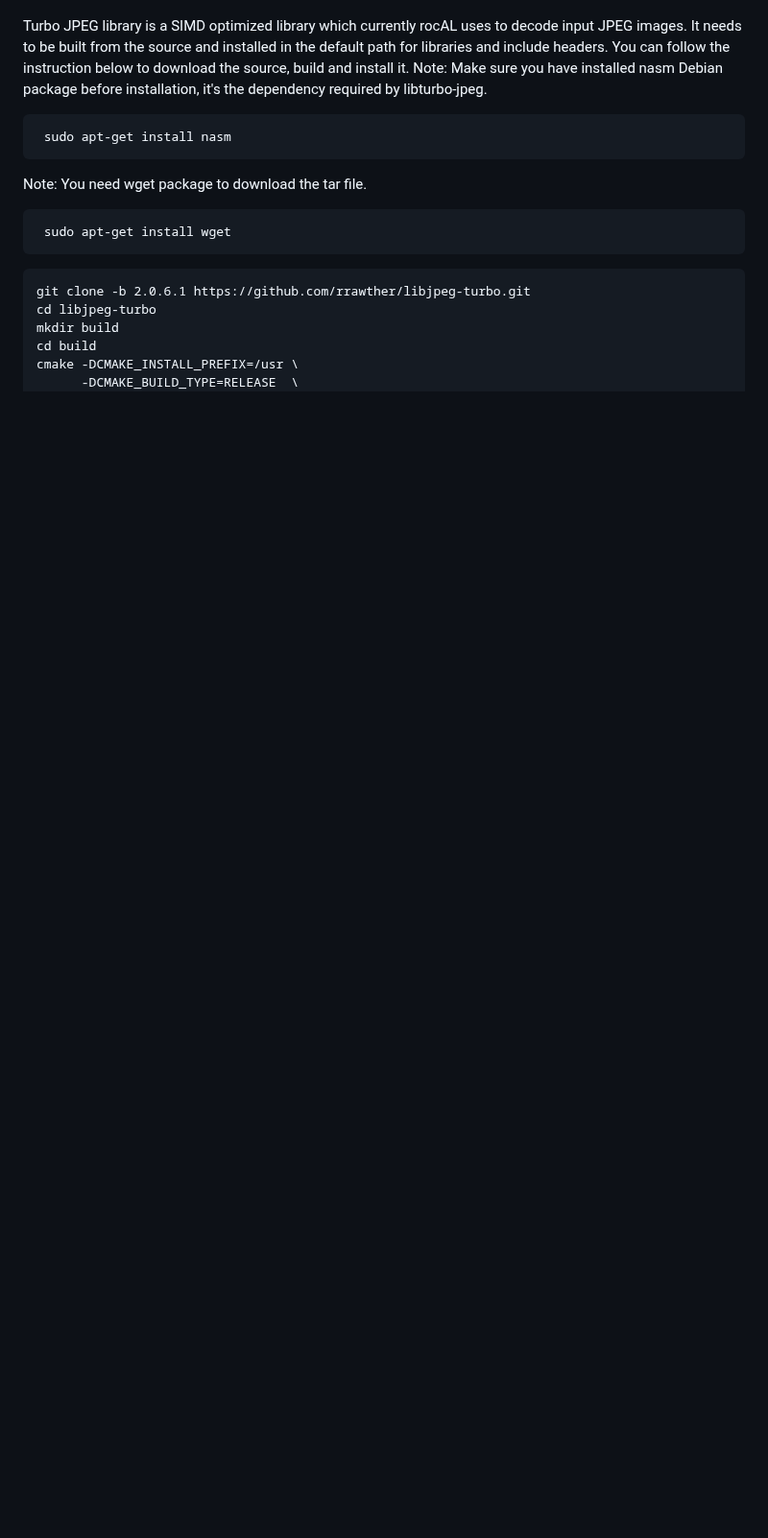
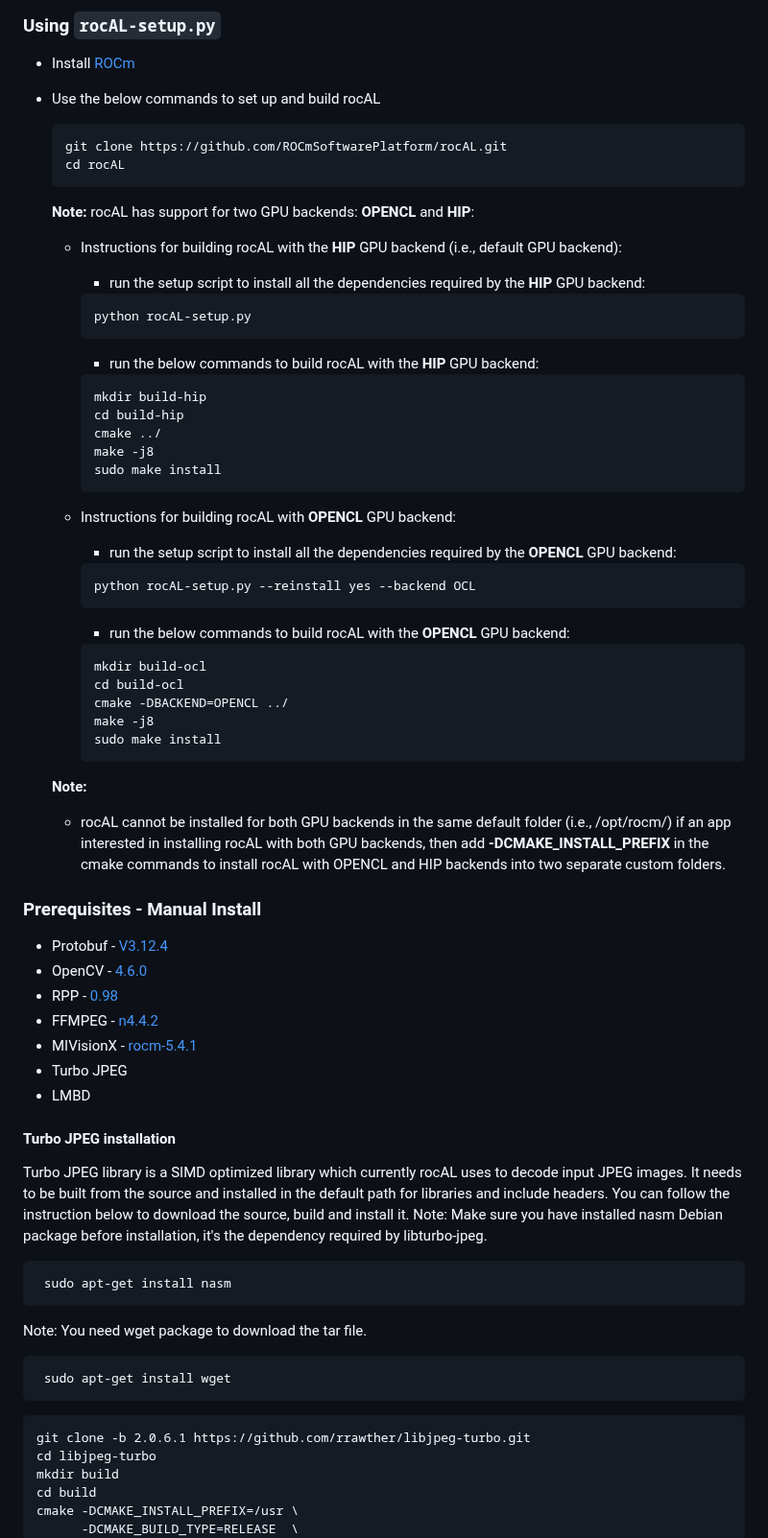
Before and after one commit to ROCm/rocAL, a Markdown page: README.md, the part around one of its changes. Shown at 96% size. Drawn GitHub-style; blank space fills up the shorter version.

Commit message:
rocAL - readme updates

````diff
--- a/README.md
+++ b/README.md
@@ -74,3 +104,63 @@ rocAL builds and installs as part of the MIVisonX toolkit. rocAL depends on the
+### Using `rocAL-setup.py`
+
+* Install [ROCm](https://rocmdocs.amd.com/en/latest/Installation_Guide/Installation-Guide.html)
+* Use the below commands to set up and build rocAL
+
+  ```
+  git clone https://github.com/ROCmSoftwarePlatform/rocAL.git
+  cd rocAL
+  ```
+
+  **Note:** rocAL has support for two GPU backends: **OPENCL** and **HIP**:
+
+  + Instructions for building rocAL with the **HIP** GPU backend (i.e., default GPU backend):
+
+    + run the setup script to install all the dependencies required by the **HIP** GPU backend:
+    ```
+    python rocAL-setup.py
+    ```
+
+    + run the below commands to build rocAL with the **HIP** GPU backend:
+    ```
+    mkdir build-hip
+    cd build-hip
+    cmake ../
+    make -j8
+    sudo make install
+    ```
+
+  + Instructions for building rocAL with **OPENCL** GPU backend:
+
+    + run the setup script to install all the dependencies required by the **OPENCL** GPU backend:
+    ```
+    python rocAL-setup.py --reinstall yes --backend OCL
+    ```
+
+    + run the below commands to build rocAL with the **OPENCL** GPU backend:
+    ```
+    mkdir build-ocl
+    cd build-ocl
+    cmake -DBACKEND=OPENCL ../
+    make -j8
+    sudo make install
+    ```
+
+  **Note:**
+  + rocAL cannot be installed for both GPU backends in the same default folder (i.e., /opt/rocm/)
+  if an app interested in installing rocAL with both GPU backends, then add **-DCMAKE_INSTALL_PREFIX** in the cmake
+  commands to install rocAL with OPENCL and HIP backends into two separate custom folders.
+
+### Prerequisites - Manual Install
+
+* Protobuf - [V3.12.4](https://github.com/protocolbuffers/protobuf/releases/tag/v3.12.4)
+* OpenCV - [4.6.0](https://github.com/opencv/opencv/releases/tag/4.6.0)
+* RPP - [0.98](https://github.com/GPUOpen-ProfessionalCompute-Libraries/rpp/releases/tag/0.98)
+* FFMPEG - [n4.4.2](https://github.com/FFmpeg/FFmpeg/releases/tag/n4.4.2)
+* MIVisionX - [rocm-5.4.1](https://github.com/GPUOpen-ProfessionalCompute-Libraries/MIVisionX/releases/tag/rocm-5.4.1)
+* Turbo JPEG
+* LMBD
+
+#### Turbo JPEG installation
 
 Turbo JPEG library is a SIMD optimized library which currently rocAL uses to decode input JPEG images. It needs to be built from the source and installed in the default path for libraries and include headers. You can follow the instruction below to download the source, build and install it.
 Note: Make sure you have installed nasm Debian package before installation, it's the dependency required by libturbo-jpeg.
````
Also changed, not shown: other parts of README.md (+52 -14 lines), CHANGELOG.md (+2 -2 lines), docs/images/rocAL_logo.png (added), 1 other file.
